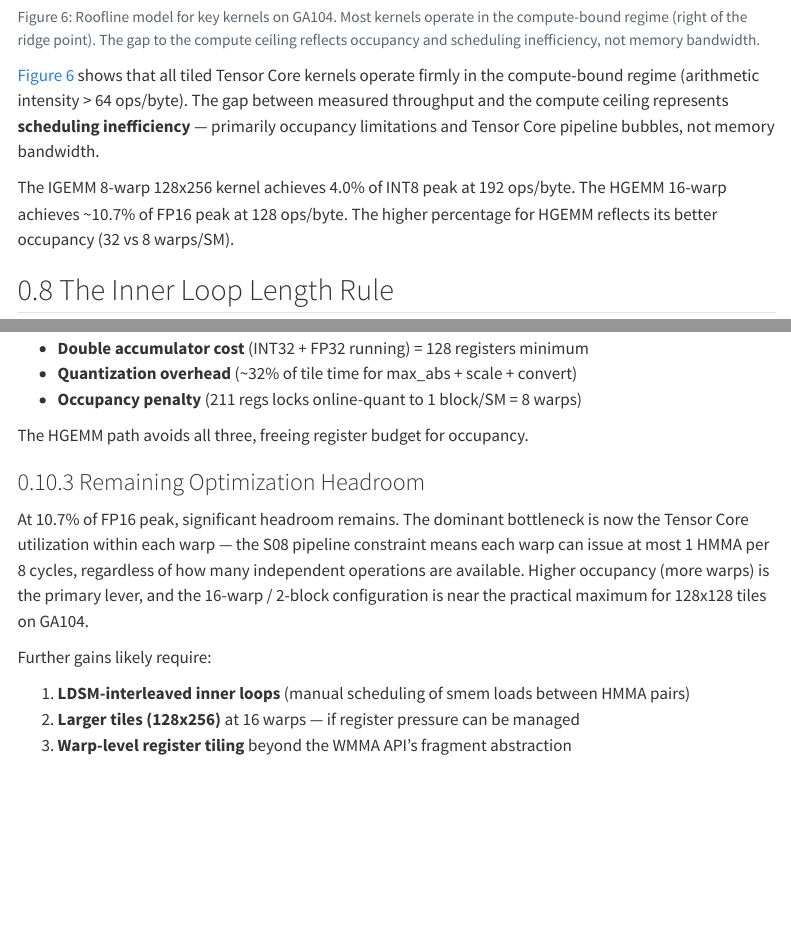
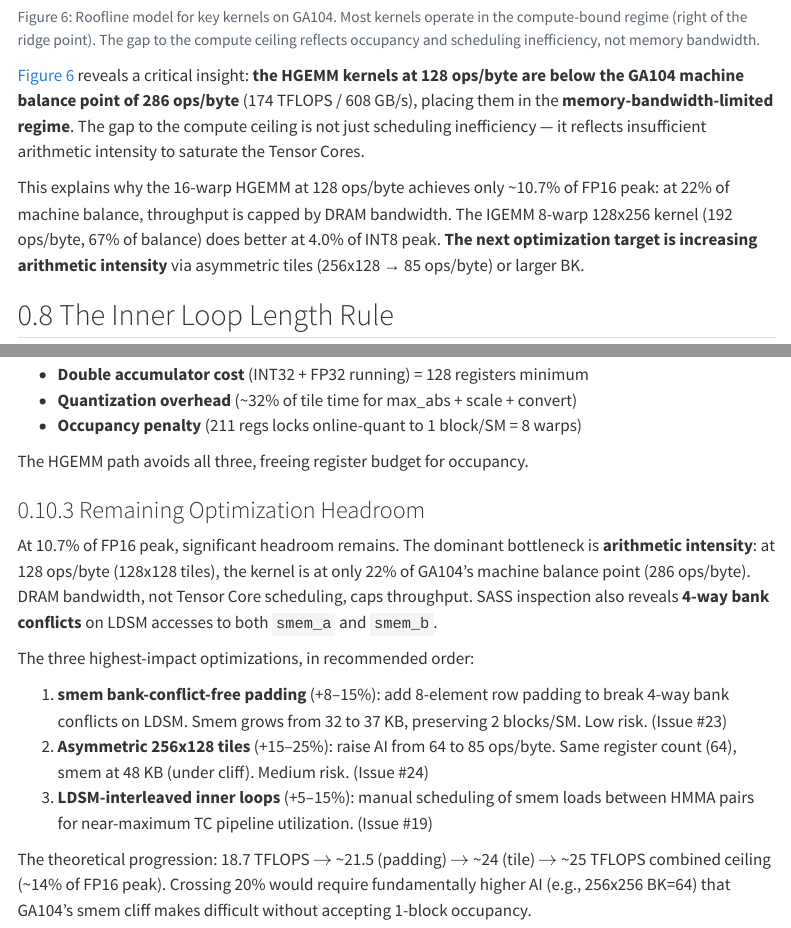
Before and after one commit to pjt222/bare-metal, a Quarto document (docs/analysis/kernel_architecture.qmd): the page in a window 1100 px wide, from 6390 px down, and a second part further down, joined at a grey line. Rendered offline with R 4.5, knitr and Pandoc in place of Quarto, with nearby package versions; menus at the side of the page are left out.

Commit message:
Update analysis: bandwidth-bound root cause, smem bank conflicts, optimization roadmap
Corrected roofline interpretation: HGEMM at 128 ops/byte is at 22% of GA104
machine balance (286 ops/byte), making it memory-bandwidth-limited. SASS
inspection reveals 4-way bank conflicts on both smem_a and smem_b LDSM accesses.

Updated conclusions with prioritized optimization roadmap:
1. Bank-conflict-free smem padding (+8-15%, Issue #23)
2. Asymmetric 256×128 tiles for higher AI (+15-25%, Issue #24)
3. LDSM-interleaved inner loops (+5-15%, Issue #19)

Theoretical ceiling: ~25 TFLOPS (~14% of FP16 peak).

Co-Authored-By: Claude Opus 4.6 (1M context) <noreply@anthropic.com>

````diff
--- a/docs/analysis/kernel_architecture.qmd
+++ b/docs/analysis/kernel_architecture.qmd
@@ -474,15 +474,17 @@ ggplot() +
   )
 ```
 
-@fig-roofline shows that all tiled Tensor Core kernels operate firmly in the
-compute-bound regime (arithmetic intensity > 64 ops/byte). The gap between
-measured throughput and the compute ceiling represents **scheduling inefficiency**
---- primarily occupancy limitations and Tensor Core pipeline bubbles, not memory
-bandwidth.
+@fig-roofline reveals a critical insight: **the HGEMM kernels at 128 ops/byte
+are below the GA104 machine balance point of 286 ops/byte** (174 TFLOPS / 608
+GB/s), placing them in the **memory-bandwidth-limited regime**. The gap to the
+compute ceiling is not just scheduling inefficiency --- it reflects insufficient
+arithmetic intensity to saturate the Tensor Cores.
 
-The IGEMM 8-warp 128x256 kernel achieves 4.0% of INT8 peak at 192 ops/byte.
-The HGEMM 16-warp achieves ~10.7% of FP16 peak at 128 ops/byte. The higher
-percentage for HGEMM reflects its better occupancy (32 vs 8 warps/SM).
+This explains why the 16-warp HGEMM at 128 ops/byte achieves only ~10.7% of
+FP16 peak: at 22% of machine balance, throughput is capped by DRAM bandwidth.
+The IGEMM 8-warp 128x256 kernel (192 ops/byte, 67% of balance) does better at
+4.0% of INT8 peak. **The next optimization target is increasing arithmetic
+intensity** via asymmetric tiles (256x128 → 85 ops/byte) or larger BK.
 
 ## The Inner Loop Length Rule {#sec-inner-loop}
 
@@ -593,14 +595,22 @@ The HGEMM path avoids all three, freeing register budget for occupancy.
 ### Remaining Optimization Headroom
 
 At 10.7% of FP16 peak, significant headroom remains. The dominant bottleneck
-is now the Tensor Core utilization within each warp --- the S08 pipeline
-constraint means each warp can issue at most 1 HMMA per 8 cycles, regardless
-of how many independent operations are available. Higher occupancy (more warps)
-is the primary lever, and the 16-warp / 2-block configuration is near the
-practical maximum for 128x128 tiles on GA104.
+is **arithmetic intensity**: at 128 ops/byte (128x128 tiles), the kernel is at
+only 22% of GA104's machine balance point (286 ops/byte). DRAM bandwidth, not
+Tensor Core scheduling, caps throughput. SASS inspection also reveals **4-way
+bank conflicts** on LDSM accesses to both `smem_a` and `smem_b`.
 
-Further gains likely require:
+The three highest-impact optimizations, in recommended order:
 
-1. **LDSM-interleaved inner loops** (manual scheduling of smem loads between HMMA pairs)
-2. **Larger tiles (128x256)** at 16 warps --- if register pressure can be managed
-3. **Warp-level register tiling** beyond the WMMA API's fragment abstraction
+1. **smem bank-conflict-free padding** (+8--15%): add 8-element row padding to
+   break 4-way bank conflicts on LDSM. Smem grows from 32 to 37 KB, preserving
+   2 blocks/SM. Low risk. (Issue #23)
+2. **Asymmetric 256x128 tiles** (+15--25%): raise AI from 64 to 85 ops/byte.
+   Same register count (64), smem at 48 KB (under cliff). Medium risk. (Issue #24)
+3. **LDSM-interleaved inner loops** (+5--15%): manual scheduling of smem loads
+   between HMMA pairs for near-maximum TC pipeline utilization. (Issue #19)
+
+The theoretical progression: 18.7 TFLOPS $\to$ ~21.5 (padding) $\to$ ~24 (tile)
+$\to$ ~25 TFLOPS combined ceiling (~14% of FP16 peak). Crossing 20% would
+require fundamentally higher AI (e.g., 256x256 BK=64) that GA104's smem cliff
+makes difficult without accepting 1-block occupancy.
````
